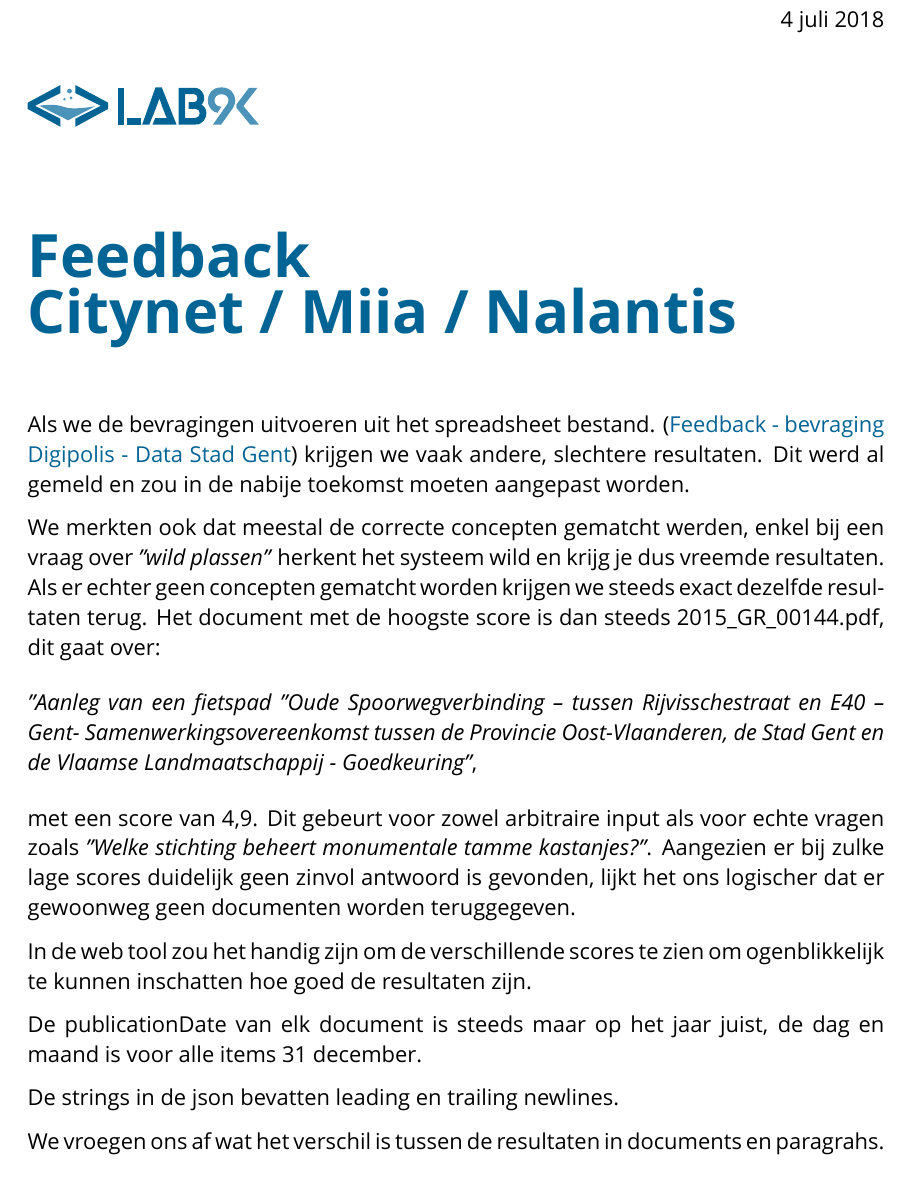
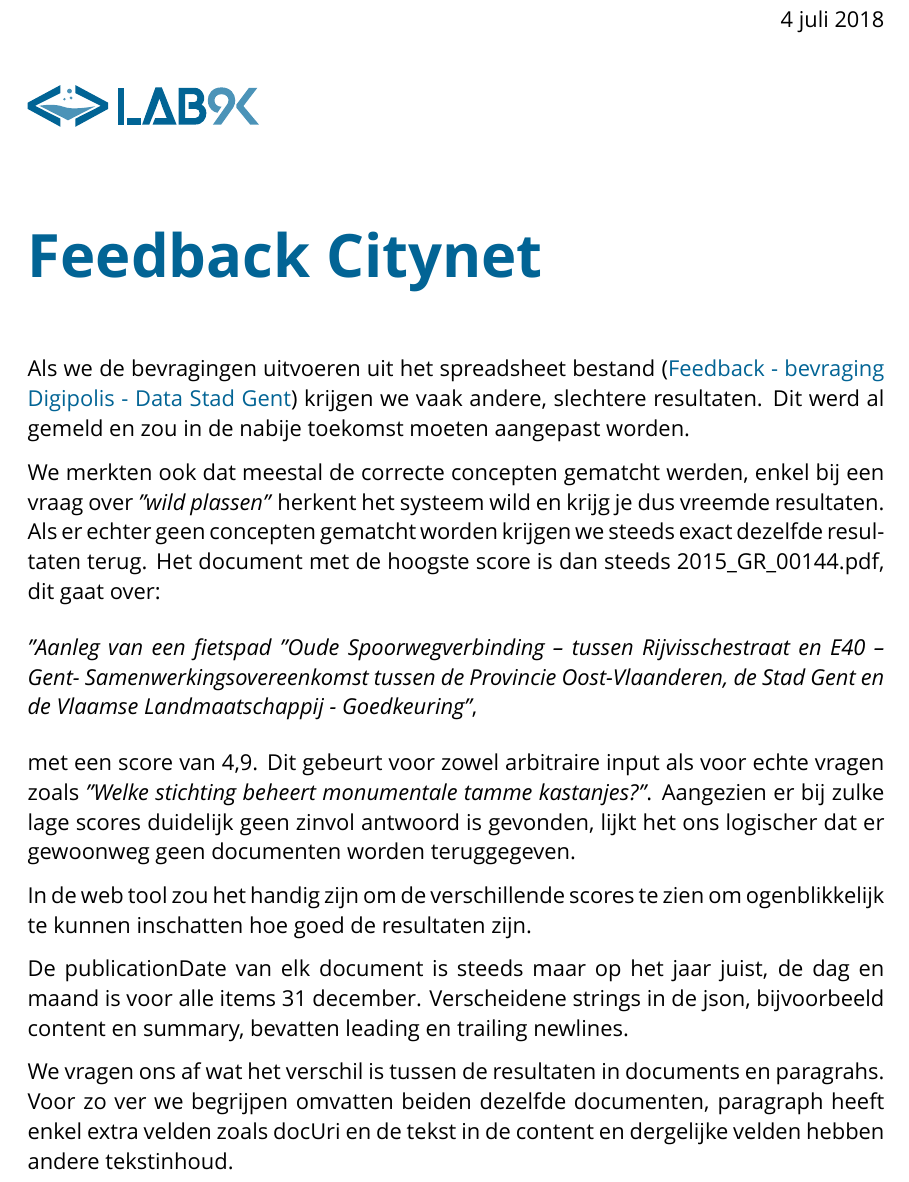
Before and after one commit to lab9k/chatbot-miia, a LaTeX document (report/citynet_bug_report.tex): part of the page, cut so that both start at the same text. Compiled offline with XeLaTeX; a missing font is replaced by an installed copy or a similar font.

Commit message:
Finish report

```diff
--- a/report/citynet_bug_report.tex
+++ b/report/citynet_bug_report.tex
@@ -29,7 +29,7 @@
 
 % Configure content of title page
 
-\title{Feedback\\ Citynet / Miia / Nalantis}
+\title{Feedback Citynet}
 \author{Tom Lauwaerts}
 \newcommand{\organisation}{Lab9K}
 \newcommand{\promotor}{Hans Fraiponts}
@@ -84,7 +84,7 @@
 	\fontsize{30pt}{28pt}\selectfont\textcolor{priColour}{\textbf{\@title}}\newline
 
 	\fontsize{11pt}{15pt}\selectfont
-	Als we de bevragingen uitvoeren uit het spreadsheet bestand. (\href{https://docs.google.com/spreadsheets/d/1eH3B7dC7MSjM5RJHtsiqMeepdzvHi-di5VJLD1ZBV-s/edit#gid=967764322}{Feedback - bevraging Digipolis - Data Stad Gent}) krijgen we vaak andere, slechtere resultaten. Dit werd al gemeld en zou in de nabije toekomst moeten aangepast worden.
+	Als we de bevragingen uitvoeren uit het spreadsheet bestand (\href{https://docs.google.com/spreadsheets/d/1eH3B7dC7MSjM5RJHtsiqMeepdzvHi-di5VJLD1ZBV-s/edit#gid=967764322}{Feedback - bevraging Digipolis - Data Stad Gent}) krijgen we vaak andere, slechtere resultaten. Dit werd al gemeld en zou in de nabije toekomst moeten aangepast worden.
 
 	We merkten ook dat meestal de correcte concepten gematcht werden, enkel bij een vraag over \textit{"wild plassen"} herkent het systeem wild en krijg je dus vreemde resultaten. Als er echter geen concepten gematcht worden krijgen we steeds exact dezelfde resultaten terug. Het document met de hoogste score is dan steeds 2015\_GR\_00144.pdf, dit gaat over:
 
@@ -96,9 +96,7 @@
 
 	In de web tool zou het handig zijn om de verschillende scores te zien om ogenblikkelijk te kunnen inschatten hoe goed de resultaten zijn.
 
-	De publicationDate van elk document is steeds maar op het jaar juist, de dag en maand is voor alle items 31 december.
+	De publicationDate van elk document is steeds maar op het jaar juist, de dag en maand is voor alle items 31 december. Verscheidene strings in de json, bijvoorbeeld content en summary, bevatten leading en trailing newlines.
 
-	De strings in de json bevatten leading en trailing newlines.
-
-	We vroegen ons af wat het verschil is tussen de resultaten in documents en paragrahs.
+	We vragen ons af wat het verschil is tussen de resultaten in documents en paragrahs. Voor zo ver we begrijpen omvatten beiden dezelfde documenten, paragraph heeft enkel extra velden zoals docUri en de tekst in de content en dergelijke velden hebben andere tekstinhoud.
 \end{document}
```
Also changed, not shown: report/citynet_bug_report.pdf.
